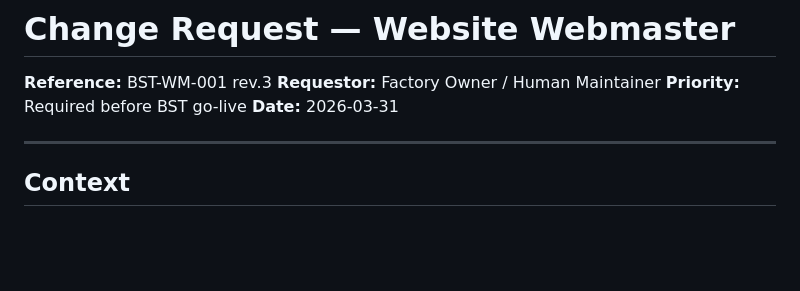
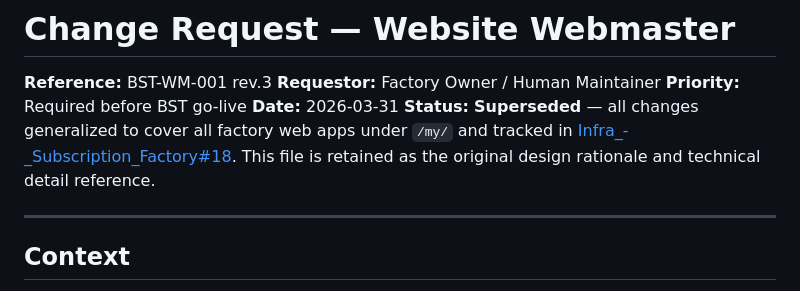
Before and after one commit to quality-factory/Web_App_-_Baseline_Selection_Tool, a Markdown page: docs/webmaster-change-request-wm-001.md, the part around the change. Drawn GitHub-style; blank space fills up the shorter version.

Commit message:
docs(webmaster): mark entire CR as superseded by Infra_-_Subscription_Factory#18
All changes generalized to cover all factory web apps under /my/.
File retained as design rationale and technical detail reference.

Co-Authored-By: Claude Opus 4.6 (1M context) <noreply@anthropic.com>

```diff
--- a/docs/webmaster-change-request-wm-001.md
+++ b/docs/webmaster-change-request-wm-001.md
@@ -4,6 +4,7 @@
 **Requestor:** Factory Owner / Human Maintainer
 **Priority:** Required before BST go-live
 **Date:** 2026-03-31
+**Status:** **Superseded** — all changes generalized to cover all factory web apps under `/my/` and tracked in [Infra_-_Subscription_Factory#18](https://github.com/quality-factory/Infra_-_Subscription_Factory/issues/18). This file is retained as the original design rationale and technical detail reference.
 
 ---
 
```
